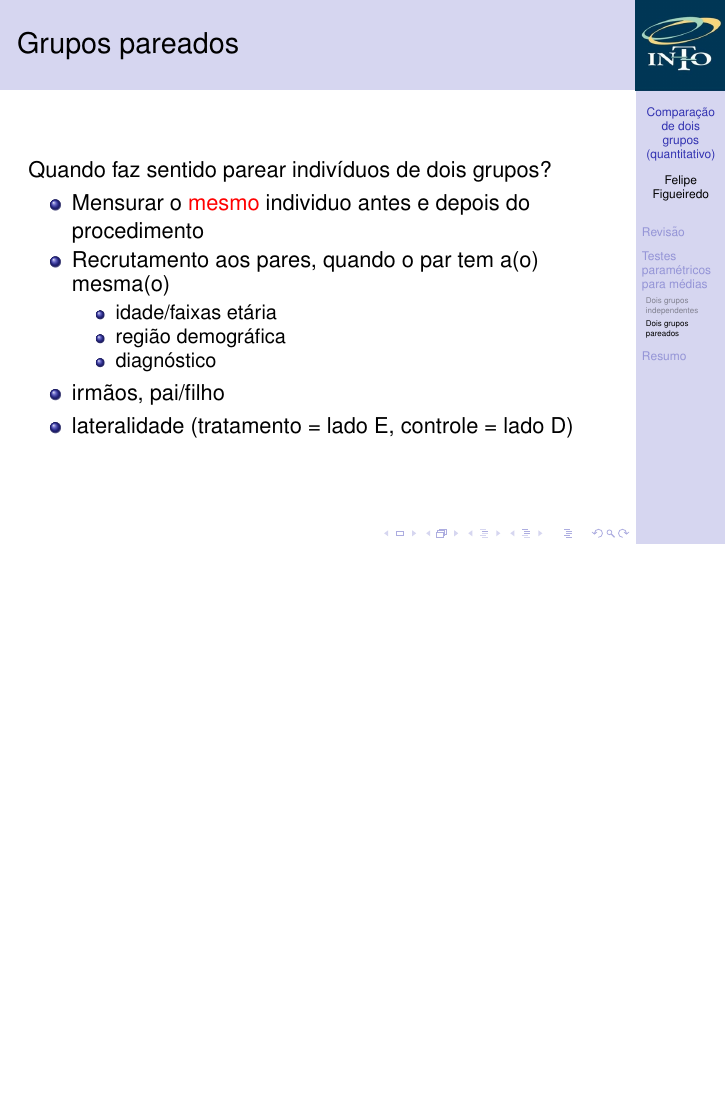
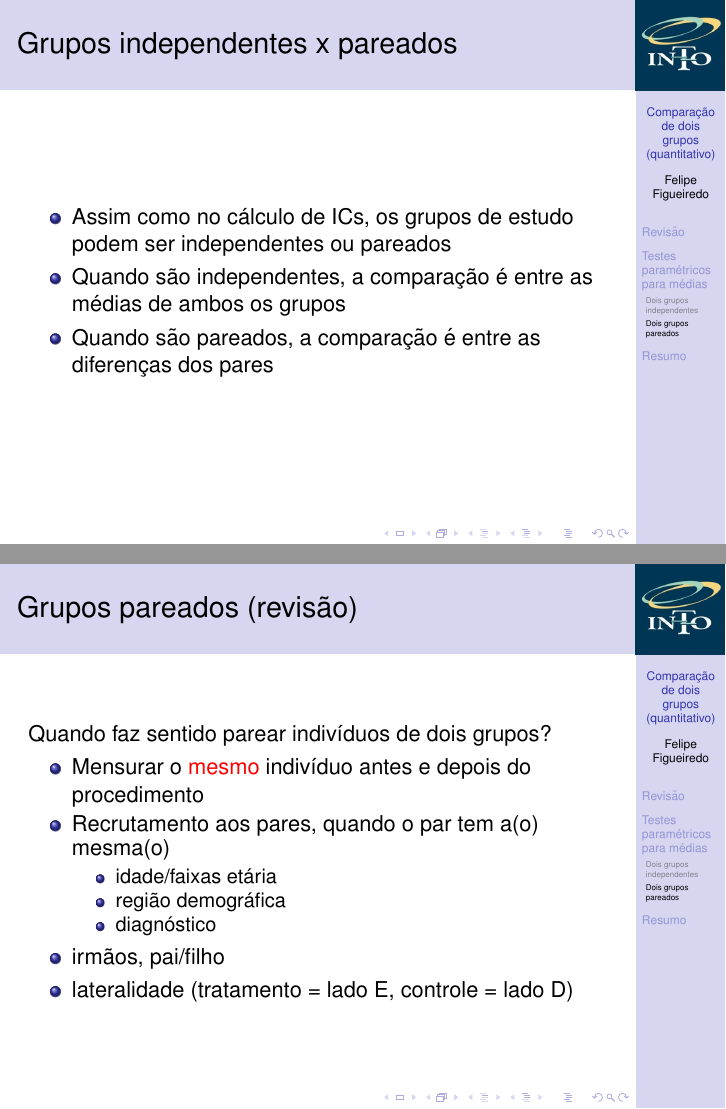
Before and after one commit to philsf/Bioestatistica, LaTeX slides (Aulas/BE-testes-2medias-cap23-25.tex): page 11 of 12 before the commit and pages 11 and 12 of 13 after it, the two joined at a grey line, the shorter picture padded with empty space. Compiled offline with pdfLaTeX.

Commit message:
intro aos testes t

```diff
--- a/Aulas/BE-testes-2medias-cap23-25.tex
+++ b/Aulas/BE-testes-2medias-cap23-25.tex
@@ -232,10 +232,19 @@ Testes estatísticos sempre seguem o mesmo roteiro
 
 \subsection{Dois grupos pareados}
 
-\begin{frame}{Grupos pareados}
+\begin{frame}{Grupos independentes x pareados}
+  \begin{itemize}
+  \item Assim como no cálculo de ICs, os grupos de estudo podem ser independentes ou pareados
+  \item Quando são independentes, a comparação é entre as médias de ambos os grupos
+  \item Quando são pareados, a comparação é entre as diferenças dos pares
+  \end{itemize}
+\end{frame}
+
+
+\begin{frame}{Grupos pareados (revisão)}
 Quando faz sentido parear indivíduos de dois grupos?
   \begin{itemize}
-  \item Mensurar o \alert{mesmo} individuo antes e depois do procedimento
+  \item Mensurar o \alert{mesmo} indivíduo antes e depois do procedimento
   \item Recrutamento aos pares, quando o par tem a(o) mesma(o)
     \begin{itemize}
     \item idade/faixas etária
```
